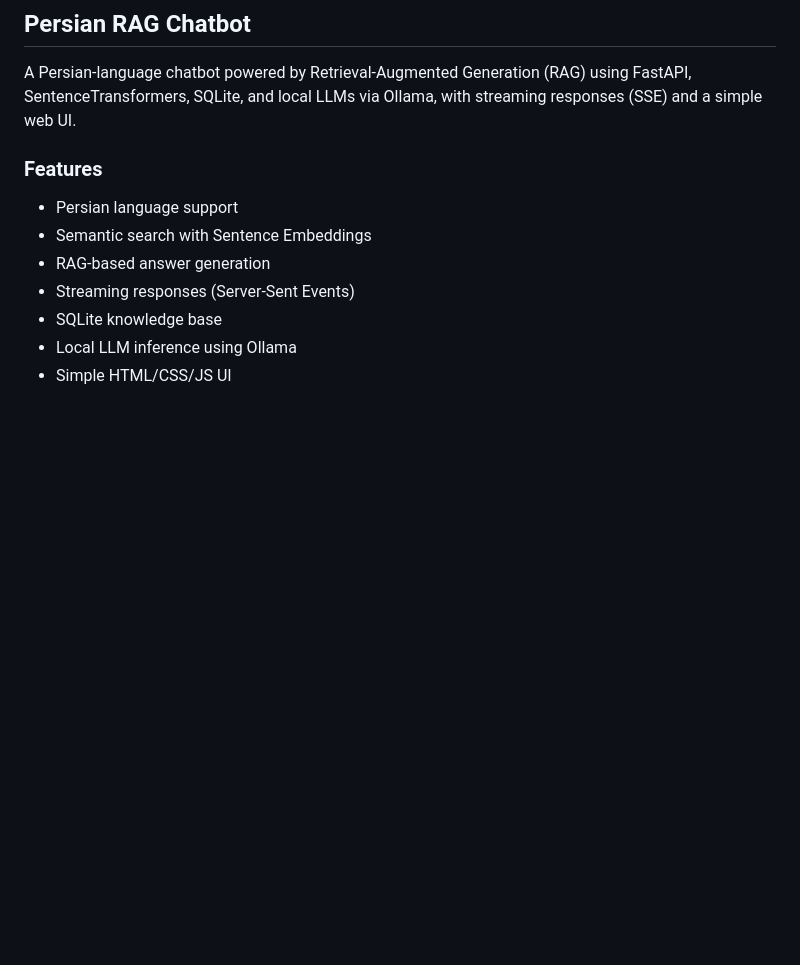
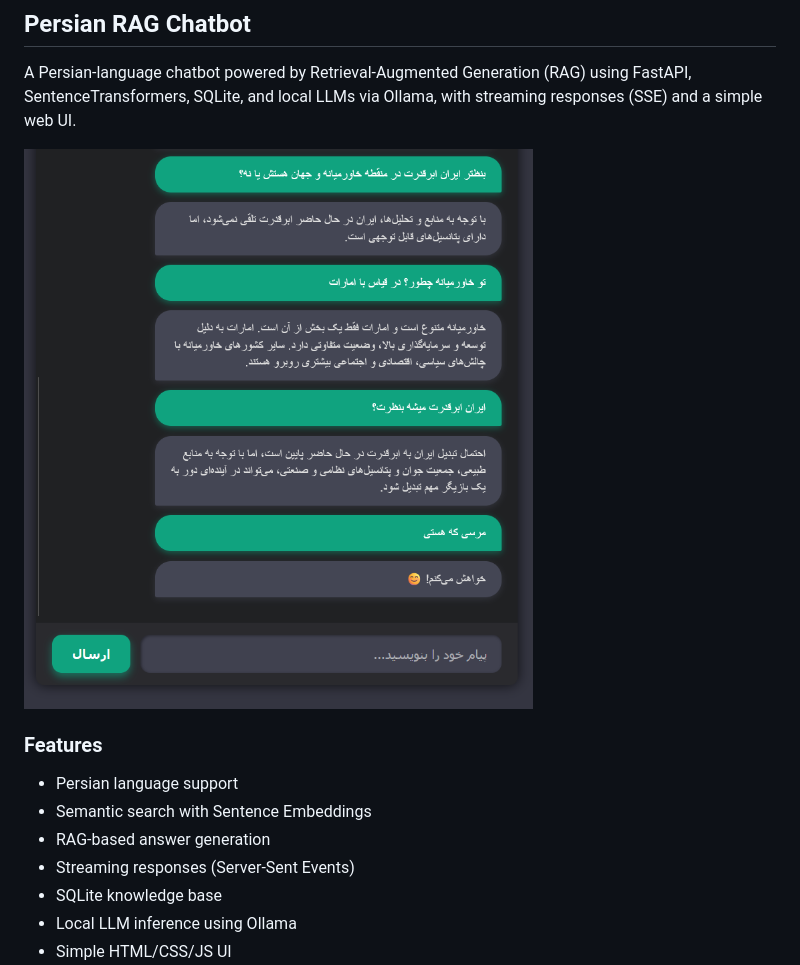
Before and after one commit to MohammadHeydari/Persian-ChatBot, a Markdown page: README.md, the part around the change. Drawn GitHub-style; pictures changed too: images/image.png (added); blank space fills up the shorter version.

Commit message:
added chat ui

```diff
--- a/README.md
+++ b/README.md
@@ -1,5 +1,7 @@
 ## Persian RAG Chatbot
 A Persian-language chatbot powered by Retrieval‑Augmented Generation (RAG) using FastAPI, SentenceTransformers, SQLite, and local LLMs via Ollama, with streaming responses (SSE) and a simple web UI.
+
+![Chat UI](images/image.png)
 
 ### Features
 - Persian language support
```
